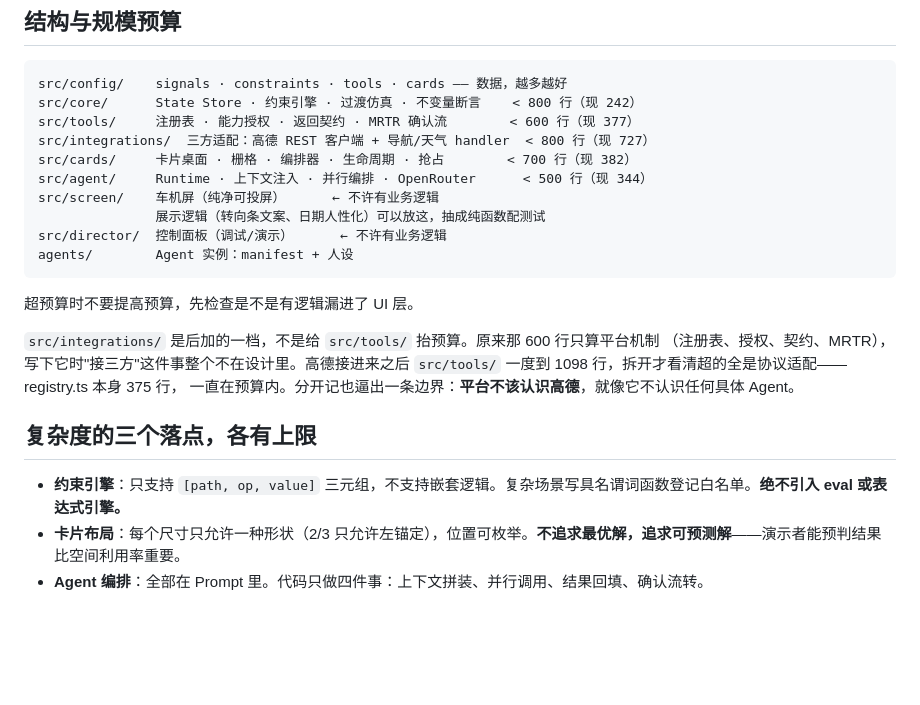
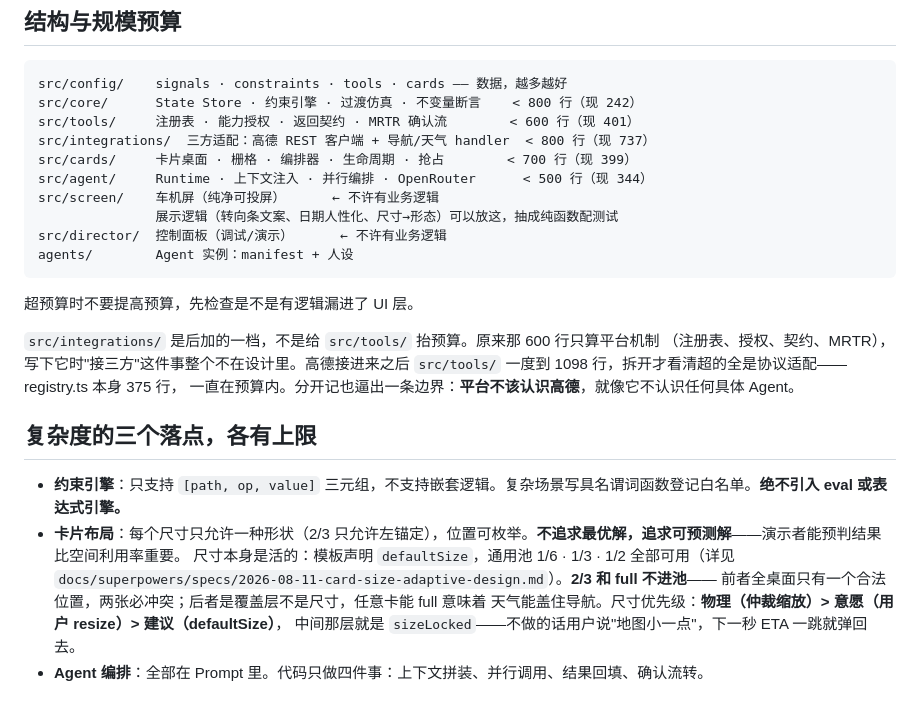
Before and after one commit to yancent-dao/cockpit-agent-sim, a Markdown page: CLAUDE.md, the part around the change. Rendered like a GitHub page; blank space fills up the shorter version.

Commit message:
CLAUDE.md 记下尺寸契约；单文件版重建
把尺寸优先级写进复杂度上限那一节：物理（仲裁）> 意愿（用户 resize）>
建议（defaultSize）。这是"可预测解"那条约束的延伸而不是推翻——形状仍然
每个尺寸只有一种、位置仍然可枚举，活的只是哪张卡用哪一档。

端到端验证过了：说"地图小一点"→ 2/3 缩到 1/2，之后 navigation.getStatus
重写了一遍导航信号、规则跟着重刷，尺寸没被弹回去。顺带发现 1/2 尺寸下
高德活地图的底图瓦片能正常渲染（2/3 那个大容器在这台机器的软件 WebGL
下是白的），所以退静态图的兜底仍然有用。

各模块行数：tools 401/600、integrations 737/800、cards 399/700，都在线内。

Co-Authored-By: Claude Fable 5 <noreply@anthropic.com>

````diff
--- a/CLAUDE.md
+++ b/CLAUDE.md
@@ -45,12 +45,12 @@
 ```
 src/config/    signals · constraints · tools · cards —— 数据，越多越好
 src/core/      State Store · 约束引擎 · 过渡仿真 · 不变量断言    < 800 行（现 242）
-src/tools/     注册表 · 能力授权 · 返回契约 · MRTR 确认流        < 600 行（现 377）
-src/integrations/  三方适配：高德 REST 客户端 + 导航/天气 handler  < 800 行（现 727）
-src/cards/     卡片桌面 · 栅格 · 编排器 · 生命周期 · 抢占        < 700 行（现 382）
+src/tools/     注册表 · 能力授权 · 返回契约 · MRTR 确认流        < 600 行（现 401）
+src/integrations/  三方适配：高德 REST 客户端 + 导航/天气 handler  < 800 行（现 737）
+src/cards/     卡片桌面 · 栅格 · 编排器 · 生命周期 · 抢占        < 700 行（现 399）
 src/agent/     Runtime · 上下文注入 · 并行编排 · OpenRouter      < 500 行（现 344）
 src/screen/    车机屏（纯净可投屏）      ← 不许有业务逻辑
-               展示逻辑（转向条文案、日期人性化）可以放这，抽成纯函数配测试
+               展示逻辑（转向条文案、日期人性化、尺寸→形态）可以放这，抽成纯函数配测试
 src/director/  控制面板（调试/演示）      ← 不许有业务逻辑
 agents/        Agent 实例：manifest + 人设
 ```
@@ -66,6 +66,11 @@ agents/        Agent 实例：manifest + 人设
 
 - **约束引擎**：只支持 `[path, op, value]` 三元组，不支持嵌套逻辑。复杂场景写具名谓词函数登记白名单。**绝不引入 eval 或表达式引擎。**
 - **卡片布局**：每个尺寸只允许一种形状（2/3 只允许左锚定），位置可枚举。**不追求最优解，追求可预测解**——演示者能预判结果比空间利用率重要。
+  尺寸本身是活的：模板声明 `defaultSize`，通用池 1/6 · 1/3 · 1/2 全部可用（详见
+  `docs/superpowers/specs/2026-08-11-card-size-adaptive-design.md`）。**2/3 和 full 不进池**——
+  前者全桌面只有一个合法位置，两张必冲突；后者是覆盖层不是尺寸，任意卡能 full 意味着
+  天气能盖住导航。尺寸优先级：**物理（仲裁缩放）> 意愿（用户 resize）> 建议（defaultSize）**，
+  中间那层就是 `sizeLocked`——不做的话用户说"地图小一点"，下一秒 ETA 一跳就弹回去。
 - **Agent 编排**：全部在 Prompt 里。代码只做四件事：上下文拼装、并行调用、结果回填、确认流转。
 
 ## 卡片编排（2026-08-10 重设计，详见 docs/superpowers/specs/2026-08-10-card-orchestration-design.md）
````
